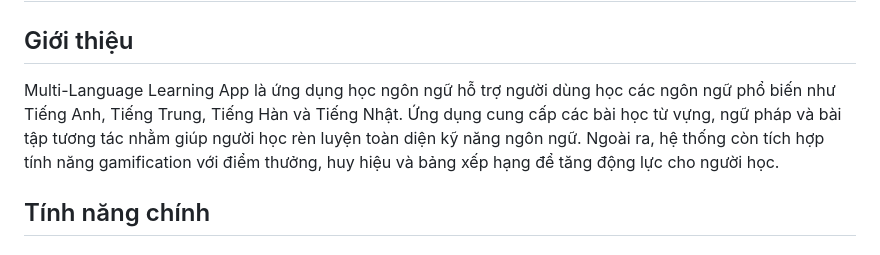
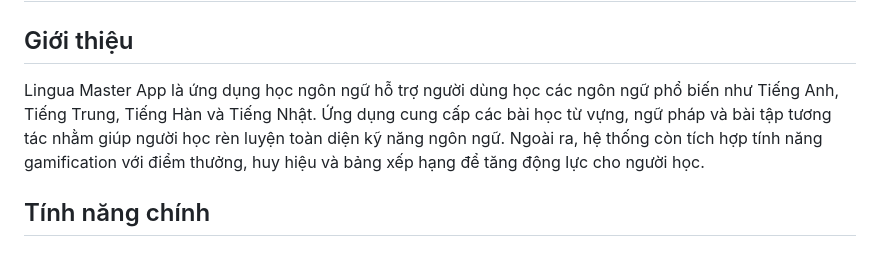
Before and after one commit to TranNgocQuy97/Nhioms1---Giao-di-n-ng-i-m-y, a Markdown page: README.md, the part around the change. Rendered like a GitHub page.

```diff
--- a/README.md
+++ b/README.md
@@ -1,7 +1,7 @@
 # Lingua Master App
 
 ## Giới thiệu
-Multi-Language Learning App là ứng dụng học ngôn ngữ hỗ trợ người dùng học các ngôn ngữ phổ biến như Tiếng Anh, Tiếng Trung, Tiếng Hàn và Tiếng Nhật. Ứng dụng cung cấp các bài học từ vựng, ngữ pháp và bài tập tương tác nhằm giúp người học rèn luyện toàn diện kỹ năng ngôn ngữ. Ngoài ra, hệ thống còn tích hợp tính năng gamification với điểm thưởng, huy hiệu và bảng xếp hạng để tăng động lực cho người học.
+Lingua Master App là ứng dụng học ngôn ngữ hỗ trợ người dùng học các ngôn ngữ phổ biến như Tiếng Anh, Tiếng Trung, Tiếng Hàn và Tiếng Nhật. Ứng dụng cung cấp các bài học từ vựng, ngữ pháp và bài tập tương tác nhằm giúp người học rèn luyện toàn diện kỹ năng ngôn ngữ. Ngoài ra, hệ thống còn tích hợp tính năng gamification với điểm thưởng, huy hiệu và bảng xếp hạng để tăng động lực cho người học.
 
 ## Tính năng chính
 ### Phần Người dùng (User App - Flutter)
```
